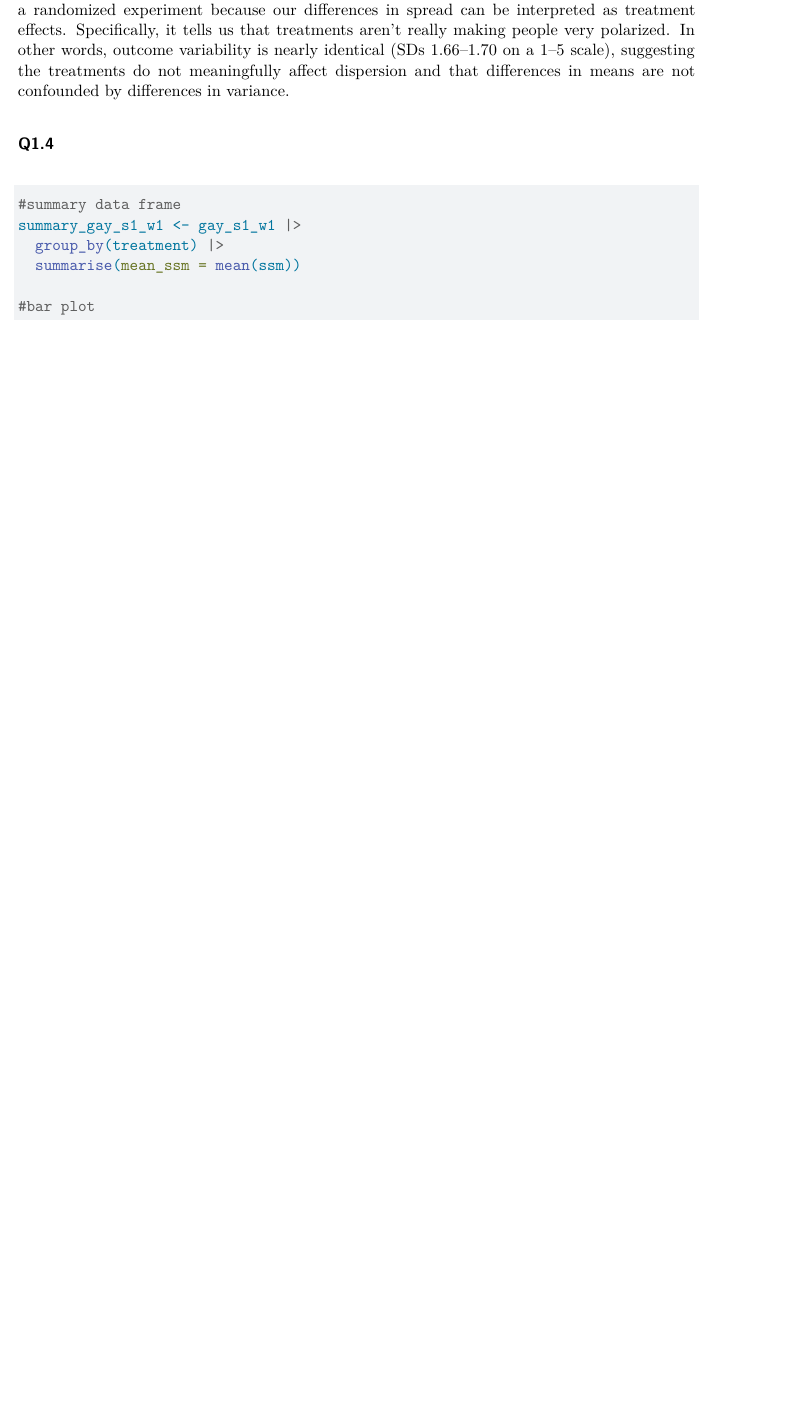
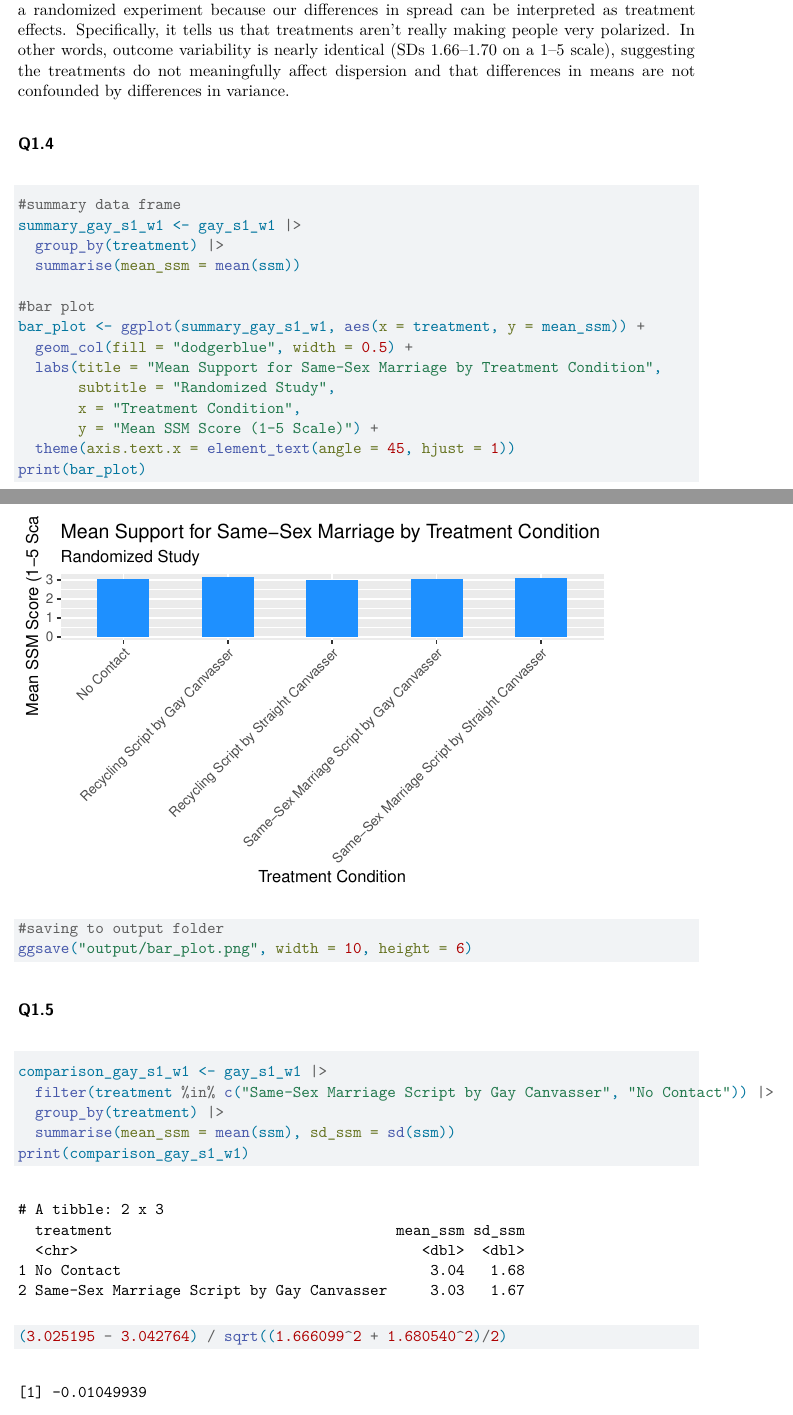
Before and after one commit to daniel-e-cabrera/gov51-ps2, a Quarto document (ps2.qmd): part of page 3 of 3 before the commit and two parts of pages 3 and 4 of 4 after it, the two joined at a grey line, cut so that both start at the same text, the shorter picture padded with empty space. Rendered offline with R 4.5, knitr and Pandoc in place of Quarto, then LaTeX, with nearby package versions.

Commit message:
Question 1 finished

````diff
--- a/ps2.qmd
+++ b/ps2.qmd
@@ -69,5 +69,29 @@ summary_gay_s1_w1 <- gay_s1_w1 |>
   summarise(mean_ssm = mean(ssm))
 
 #bar plot
+bar_plot <- ggplot(summary_gay_s1_w1, aes(x = treatment, y = mean_ssm)) +
+  geom_col(fill = "dodgerblue", width = 0.5) +
+  labs(title = "Mean Support for Same-Sex Marriage by Treatment Condition",
+       subtitle = "Randomized Study",
+       x = "Treatment Condition",
+       y = "Mean SSM Score (1–5 Scale)") +
+  theme(axis.text.x = element_text(angle = 45, hjust = 1))
+print(bar_plot)
+
+#saving to output folder
+ggsave("output/bar_plot.png", width = 10, height = 6)
+```
+
+### Q1.5
+
+```{r}
+comparison_gay_s1_w1 <- gay_s1_w1 |>
+  filter(treatment %in% c("Same-Sex Marriage Script by Gay Canvasser", "No Contact")) |>
+  group_by(treatment) |>
+  summarise(mean_ssm = mean(ssm), sd_ssm = sd(ssm))
+print(comparison_gay_s1_w1)
 
 ```
+
+```{r}
+(3.025195 - 3.042764) / sqrt((1.666099^2 + 1.680540^2)/2)
````
Also changed, not shown: output/bar_plot.png (renamed from output/mean_ssm_plot.png), ps2.qmd (3 more changed lines).
